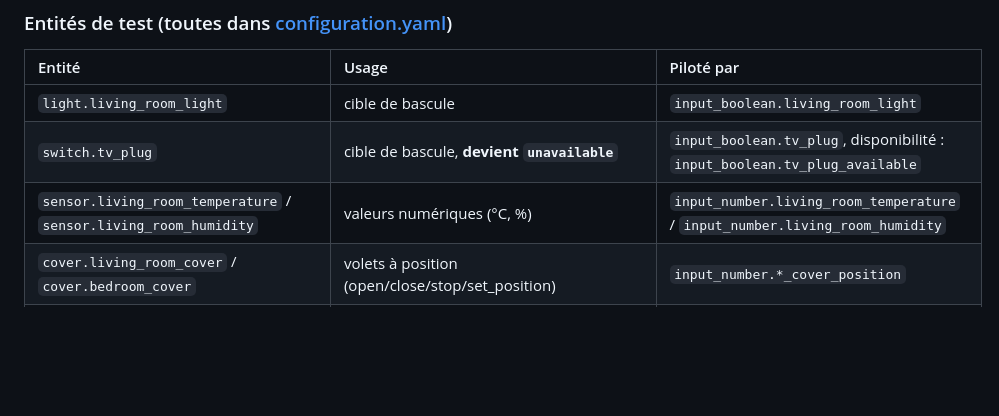
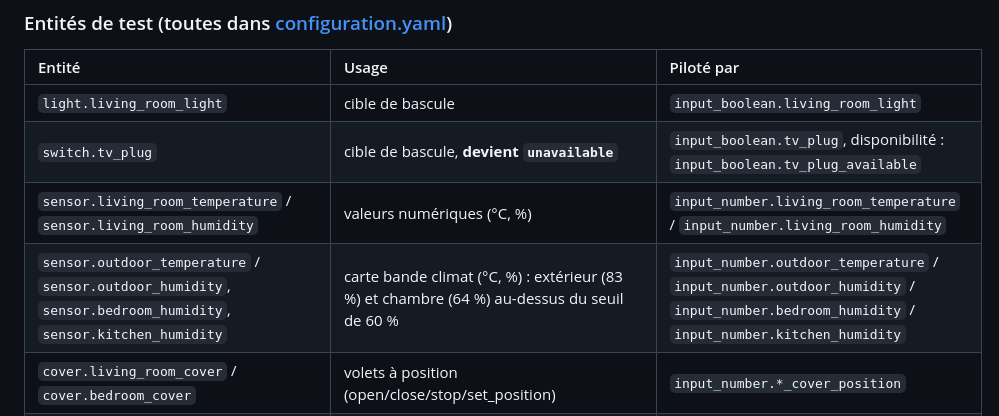
Before and after one commit to plooum/HA-Plooum-Cards, a Markdown page: CLAUDE.md, the part around the change. Rendered like a GitHub page; blank space fills up the shorter version.

```diff
--- a/CLAUDE.md
+++ b/CLAUDE.md
@@ -120,6 +120,7 @@ dev/.venv/bin/python dev/shot.py /plooum-test/multistatus -e ha-plooum-multi-sta
 | `light.living_room_light` | cible de bascule | `input_boolean.living_room_light` |
 | `switch.tv_plug` | cible de bascule, **devient `unavailable`** | `input_boolean.tv_plug`, disponibilité : `input_boolean.tv_plug_available` |
 | `sensor.living_room_temperature` / `sensor.living_room_humidity` | valeurs numériques (°C, %) | `input_number.living_room_temperature` / `input_number.living_room_humidity` |
+| `sensor.outdoor_temperature` / `sensor.outdoor_humidity`, `sensor.bedroom_humidity`, `sensor.kitchen_humidity` | carte bande climat (°C, %) : extérieur (83 %) et chambre (64 %) au-dessus du seuil de 60 % | `input_number.outdoor_temperature` / `input_number.outdoor_humidity` / `input_number.bedroom_humidity` / `input_number.kitchen_humidity` |
 | `cover.living_room_cover` / `cover.bedroom_cover` | volets à position (open/close/stop/set_position) | `input_number.*_cover_position` |
 | `cover.kitchen_cover` / `cover.hallway_cover` | volets à position sur les murs extérieurs que voit la caméra du jardin (mur est de la cuisine, mur sud du couloir) ; dessinés dans sa fausse image (`WINDOWS` dans `camera.py`) | `input_number.kitchen_cover_position` / `input_number.hallway_cover_position` |
 | `button.ptz_up/down/left/right` | `press` du D-Pad | chaque appui incrémente `counter.ptz_presses` |
```
Also changed, not shown: README.fr.md (+7 -0 lines), README.md (+7 -0 lines), docs/climate-band.md (added, +76 -0 lines), docs/previews/climate-band.png (added), 5 other files.
